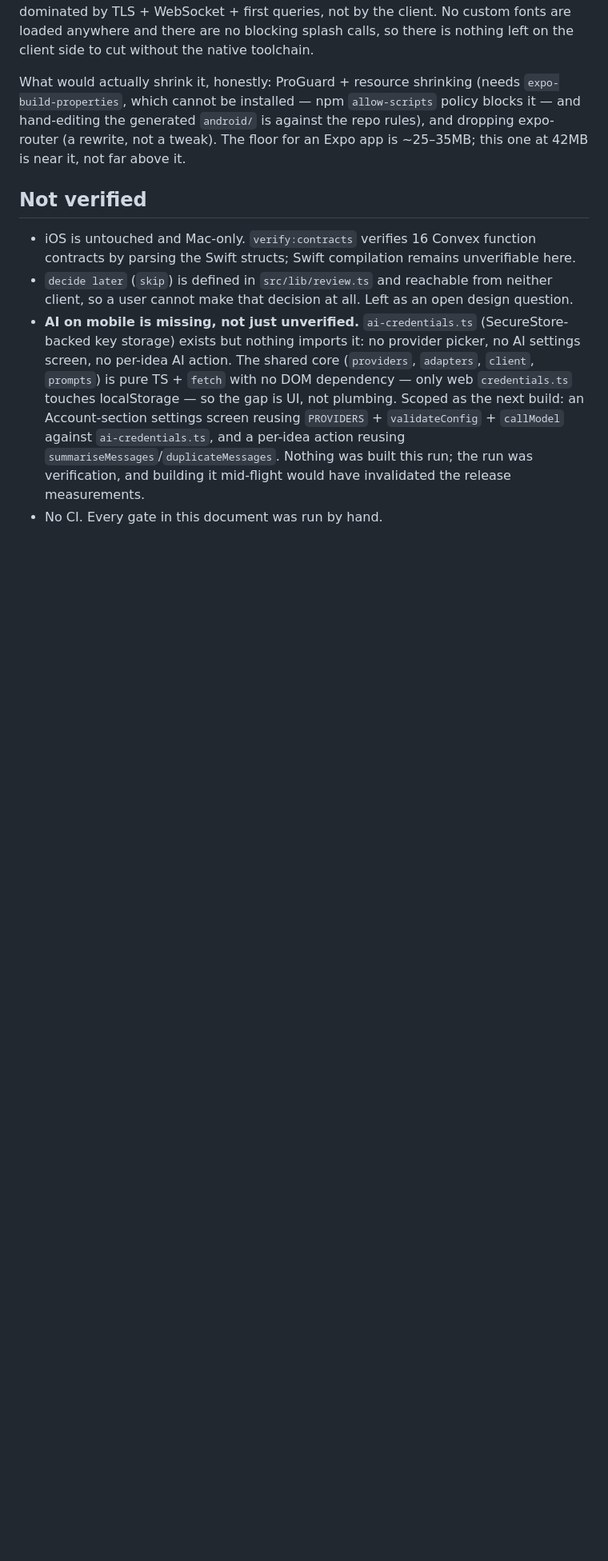
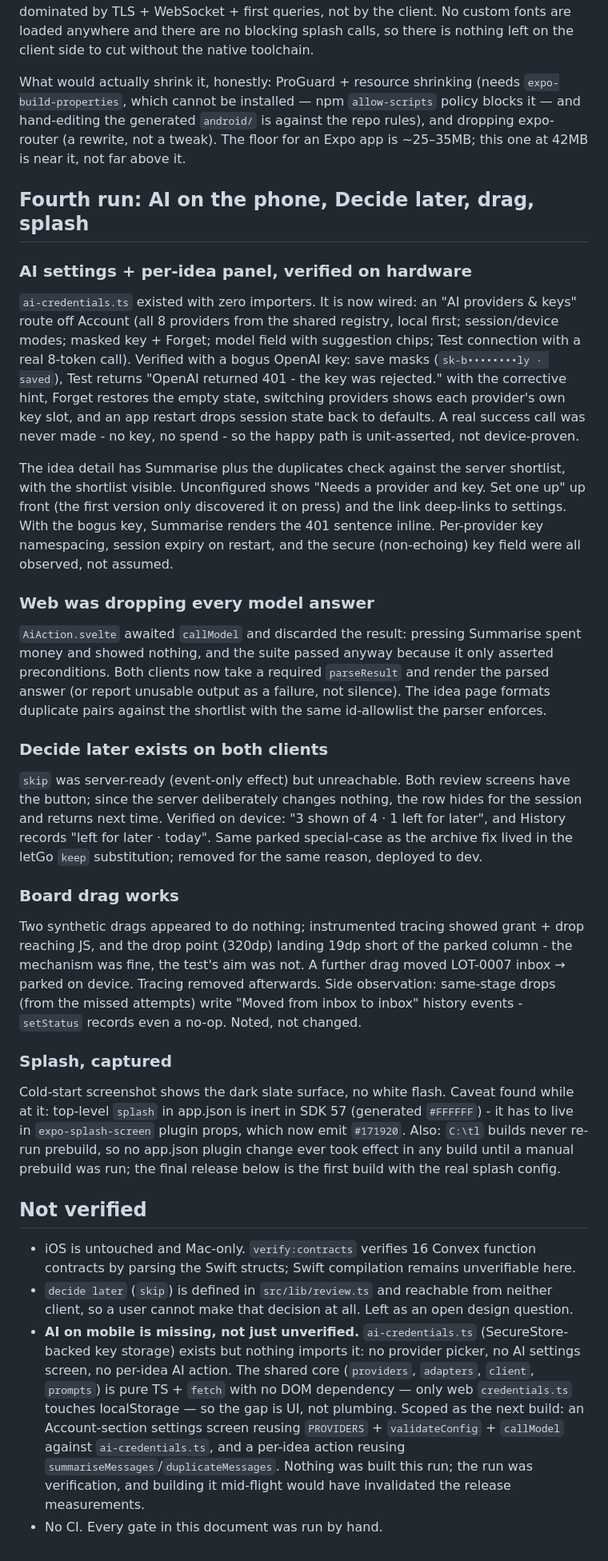
Before and after one commit to Vedant817/ThinkLot, a Markdown page: docs/MOBILE-VERIFICATION.md, the part around the change. Shown at 80% size. Drawn GitHub-style; blank space fills up the shorter version.

Commit message:
docs: fourth device run (AI, skip, drag, splash)

```diff
--- a/docs/MOBILE-VERIFICATION.md
+++ b/docs/MOBILE-VERIFICATION.md
@@ -220,9 +220,67 @@ blocks it — and hand-editing the generated `android/` is against the repo rule
 and dropping expo-router (a rewrite, not a tweak). The floor for an Expo app is
 ~25–35MB; this one at 42MB is near it, not far above it.
 
+## Fourth run: AI on the phone, Decide later, drag, splash
+
+### AI settings + per-idea panel, verified on hardware
+
+`ai-credentials.ts` existed with zero importers. It is now wired: an "AI providers
+& keys" route off Account (all 8 providers from the shared registry, local first;
+session/device modes; masked key + Forget; model field with suggestion chips; Test
+connection with a real 8-token call). Verified with a bogus OpenAI key: save masks
+(`sk-b••••••••ly · saved`), Test returns "OpenAI returned 401 - the key was rejected."
+with the corrective hint, Forget restores the empty state, switching providers shows
+each provider's own key slot, and an app restart drops session state back to
+defaults. A real success call was never made - no key, no spend - so the happy path
+is unit-asserted, not device-proven.
+
+The idea detail has Summarise plus the duplicates check against the server
+shortlist, with the shortlist visible. Unconfigured shows "Needs a provider and
+key. Set one up" up front (the first version only discovered it on press) and the
+link deep-links to settings. With the bogus key, Summarise renders the 401
+sentence inline. Per-provider key namespacing, session expiry on restart, and the
+secure (non-echoing) key field were all observed, not assumed.
+
+### Web was dropping every model answer
+
+`AiAction.svelte` awaited `callModel` and discarded the result: pressing Summarise
+spent money and showed nothing, and the suite passed anyway because it only
+asserted preconditions. Both clients now take a required `parseResult` and render
+the parsed answer (or report unusable output as a failure, not silence). The idea
+page formats duplicate pairs against the shortlist with the same id-allowlist the
+parser enforces.
+
+### Decide later exists on both clients
+
+`skip` was server-ready (event-only effect) but unreachable. Both review screens
+have the button; since the server deliberately changes nothing, the row hides for
+the session and returns next time. Verified on device: "3 shown of 4 · 1 left for
+later", and History records "left for later · today". Same parked special-case as
+the archive fix lived in the letGo `keep` substitution; removed for the same
+reason, deployed to dev.
+
+### Board drag works
+
+Two synthetic drags appeared to do nothing; instrumented tracing showed grant +
+drop reaching JS, and the drop point (320dp) landing 19dp short of the parked
+column - the mechanism was fine, the test's aim was not. A further drag moved
+LOT-0007 inbox → parked on device. Tracing removed afterwards. Side observation:
+same-stage drops (from the missed attempts) write "Moved from inbox to inbox"
+history events - `setStatus` records even a no-op. Noted, not changed.
+
+### Splash, captured
+
+Cold-start screenshot shows the dark slate surface, no white flash. Caveat found
+while at it: top-level `splash` in app.json is inert in SDK 57 (generated
+`#FFFFFF`) - it has to live in `expo-splash-screen` plugin props, which now emit
+`#171920`. Also: `C:\tl` builds never re-run prebuild, so no app.json plugin
+change ever took effect in any build until a manual prebuild was run; the final
+release below is the first build with the real splash config.
+
 ## Not verified
 
-- iOS is untouched and Mac-only. `verify:contracts` verifies 16 Convex function
+- iOS is untouched
+ and Mac-only. `verify:contracts` verifies 16 Convex function
   contracts by parsing the Swift structs; Swift compilation remains unverifiable here.
 - `decide later` (`skip`) is defined in `src/lib/review.ts` and reachable from neither
   client, so a user cannot make that decision at all. Left as an open design question.
```
